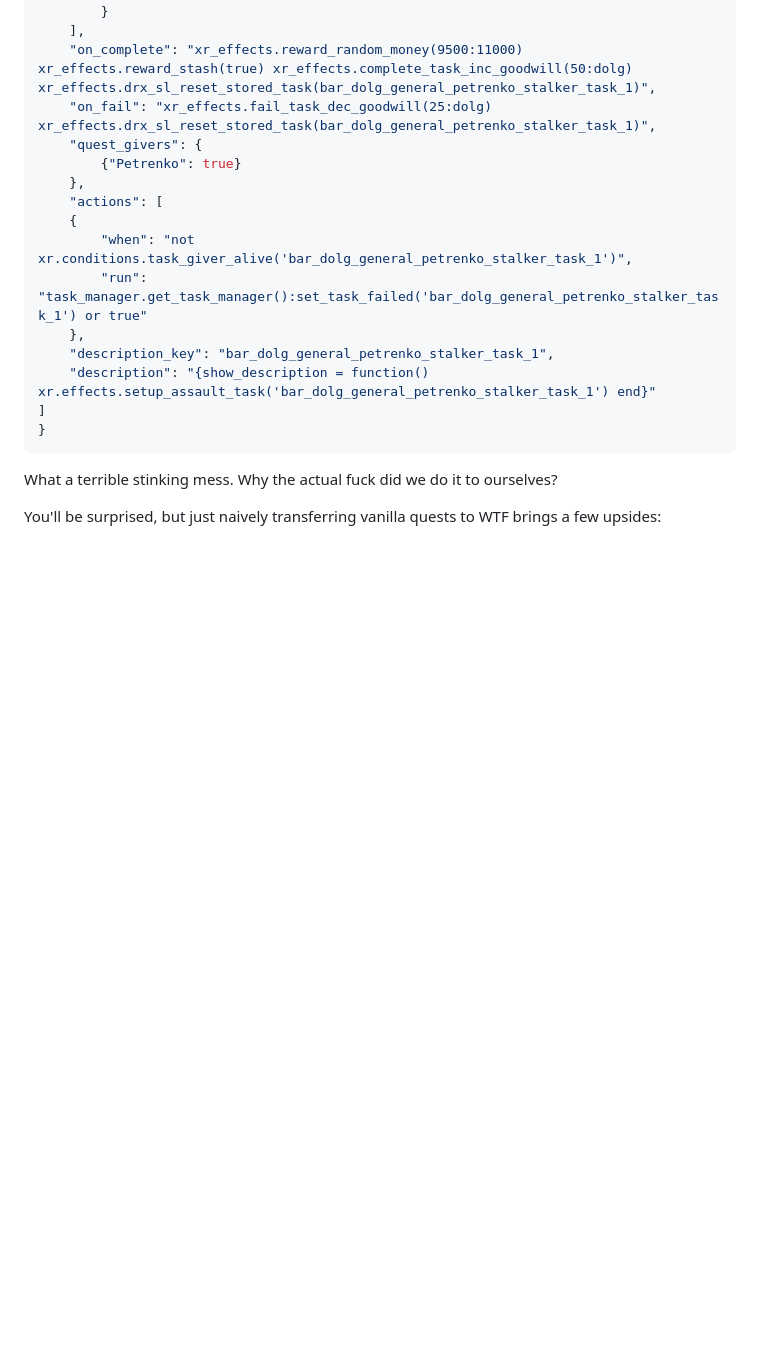
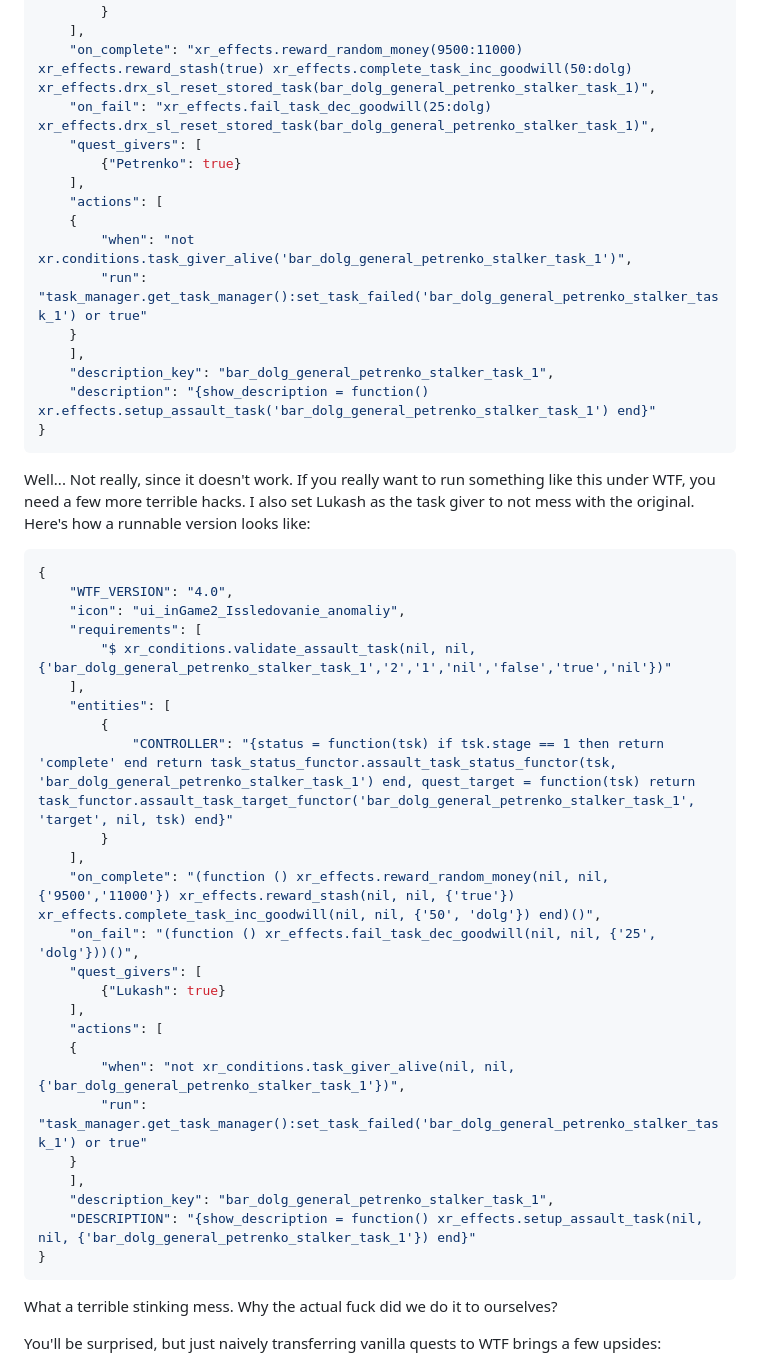
Before and after one commit to Igigog/Weird_Tasks_Framework, a Markdown page: DOC.md, the part around the change. Rendered like a GitHub page; blank space fills up the shorter version.

Commit message:
ADD: runnable vanilla task

````diff
--- a/DOC.md
+++ b/DOC.md
@@ -246,17 +246,47 @@ With this, we are done.
     ],
     "on_complete": "xr_effects.reward_random_money(9500:11000) xr_effects.reward_stash(true) xr_effects.complete_task_inc_goodwill(50:dolg) xr_effects.drx_sl_reset_stored_task(bar_dolg_general_petrenko_stalker_task_1)",
     "on_fail": "xr_effects.fail_task_dec_goodwill(25:dolg) xr_effects.drx_sl_reset_stored_task(bar_dolg_general_petrenko_stalker_task_1)",
-    "quest_givers": {
+    "quest_givers": [
         {"Petrenko": true}
-    },
+    ],
     "actions": [
     {
         "when": "not xr.conditions.task_giver_alive('bar_dolg_general_petrenko_stalker_task_1')",
         "run": "task_manager.get_task_manager():set_task_failed('bar_dolg_general_petrenko_stalker_task_1') or true"
-    },
+    }
+    ],
     "description_key": "bar_dolg_general_petrenko_stalker_task_1",
     "description": "{show_description = function() xr.effects.setup_assault_task('bar_dolg_general_petrenko_stalker_task_1') end}"
-]
+}
+```
+
+Well... Not really, since it doesn't work. If you really want to run something like this under WTF, you need a few more terrible hacks. I also set Lukash as the task giver to not mess with the original. Here's how a runnable version looks like:
+
+```json
+{
+	"WTF_VERSION": "4.0",
+    "icon": "ui_inGame2_Issledovanie_anomaliy",
+    "requirements": [
+        "$ xr_conditions.validate_assault_task(nil, nil, {'bar_dolg_general_petrenko_stalker_task_1','2','1','nil','false','true','nil'})"
+    ],
+    "entities": [
+        {
+            "CONTROLLER": "{status = function(tsk) if tsk.stage == 1 then return 'complete' end return task_status_functor.assault_task_status_functor(tsk, 'bar_dolg_general_petrenko_stalker_task_1') end, quest_target = function(tsk) return task_functor.assault_task_target_functor('bar_dolg_general_petrenko_stalker_task_1', 'target', nil, tsk) end}"
+        }
+    ],
+    "on_complete": "(function () xr_effects.reward_random_money(nil, nil, {'9500','11000'}) xr_effects.reward_stash(nil, nil, {'true'}) xr_effects.complete_task_inc_goodwill(nil, nil, {'50', 'dolg'}) end)()",
+    "on_fail": "(function () xr_effects.fail_task_dec_goodwill(nil, nil, {'25', 'dolg'}))()",
+    "quest_givers": [
+        {"Lukash": true}
+    ],
+    "actions": [
+    {
+        "when": "not xr_conditions.task_giver_alive(nil, nil, {'bar_dolg_general_petrenko_stalker_task_1'})",
+        "run": "task_manager.get_task_manager():set_task_failed('bar_dolg_general_petrenko_stalker_task_1') or true"
+    }
+    ],
+    "description_key": "bar_dolg_general_petrenko_stalker_task_1",
+    "DESCRIPTION": "{show_description = function() xr_effects.setup_assault_task(nil, nil, {'bar_dolg_general_petrenko_stalker_task_1'}) end}"
 }
 ```
 
````
